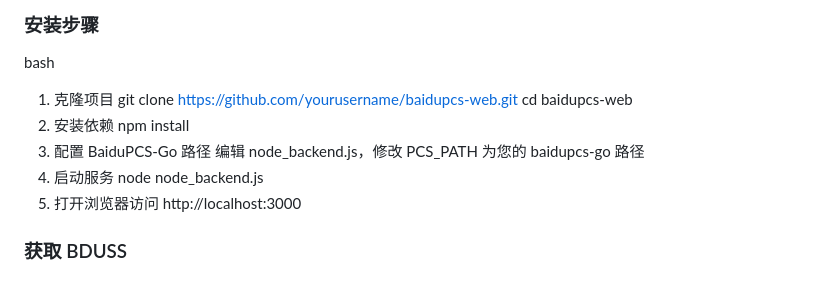
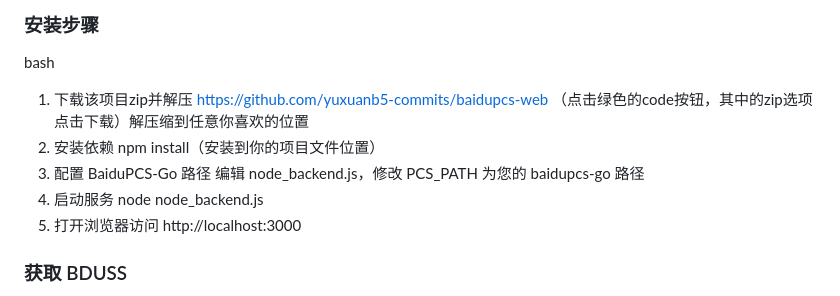
Before and after one commit to yuxuanb5-commits/baidupcs-web, a Markdown page: README.md, the part around the change. Rendered like a GitHub page.

Commit message:
Update installation steps in README.md

```diff
--- a/README.md
+++ b/README.md
@@ -30,16 +30,16 @@
 
 ### 安装步骤
 bash
-1. 克隆项目
-git clone https://github.com/yourusername/baidupcs-web.git
-cd baidupcs-web
-2. 安装依赖
-npm install
-3. 配置 BaiduPCS-Go 路径
+1. 下载该项目zip并解压
+https://github.com/yuxuanb5-commits/baidupcs-web
+（点击绿色的code按钮，其中的zip选项点击下载）解压缩到任意你喜欢的位置
+3. 安装依赖
+npm install（安装到你的项目文件位置）
+4. 配置 BaiduPCS-Go 路径
 编辑 node_backend.js，修改 PCS_PATH 为您的 baidupcs-go 路径
-4. 启动服务
+5. 启动服务
 node node_backend.js
-5. 打开浏览器访问
+6. 打开浏览器访问
 http://localhost:3000
 ### 获取 BDUSS
 1. 登录百度网盘网页版
```
